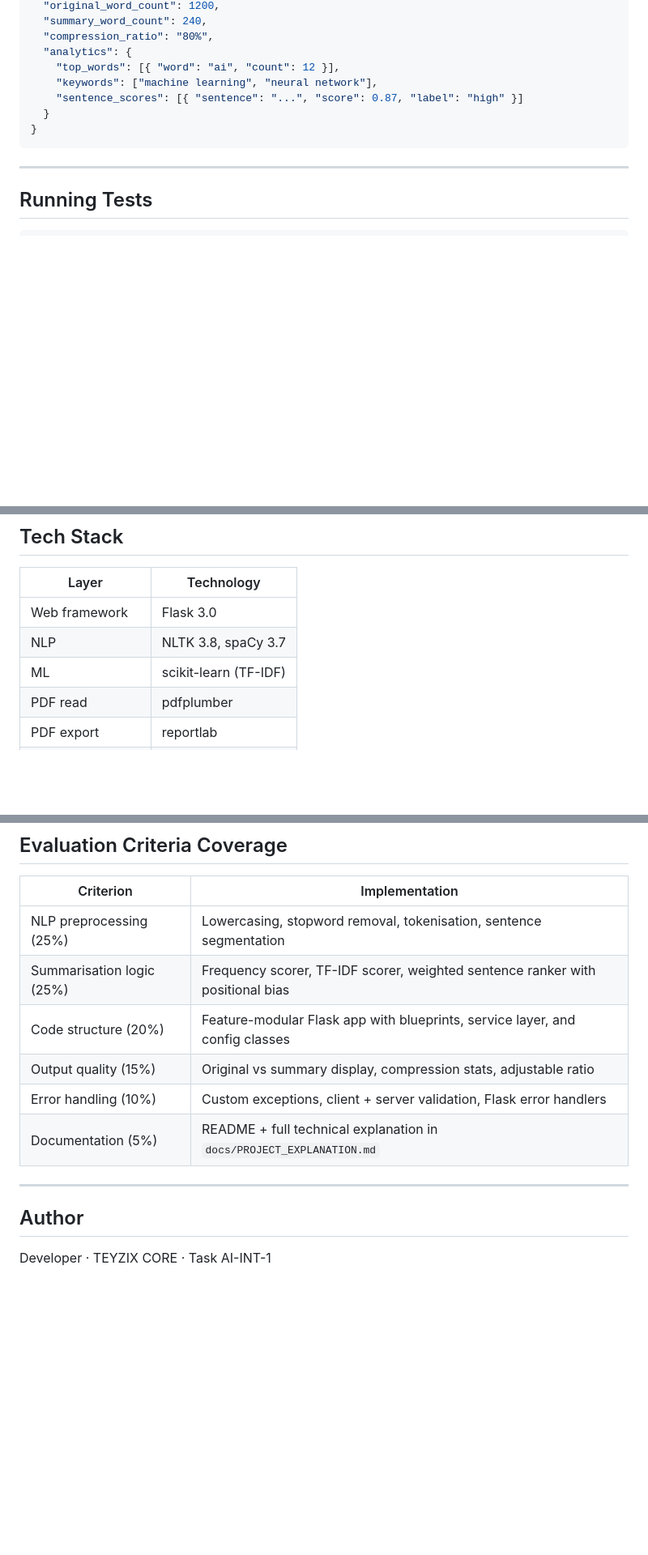
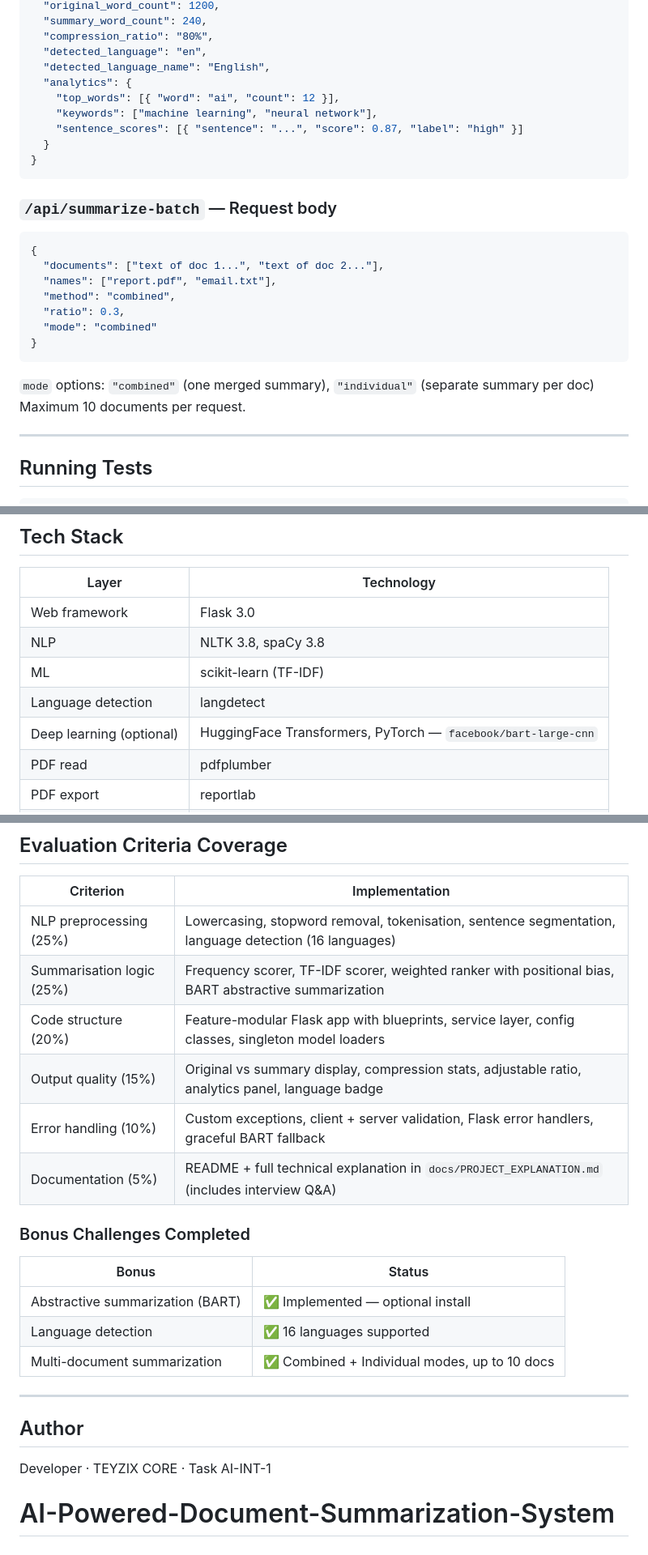
Before and after one commit to MuhammadMaheem/AI-Powered-Document-Summarization-System, a Markdown page: README.md, 3 parts joined by grey strips. Shown at 81% size. Rendered like a GitHub page; blank space fills up the shorter version.

````diff
--- a/README.md
+++ b/README.md
@@ -113,6 +133,8 @@ TEYZIX/
   "original_word_count": 1200,
   "summary_word_count": 240,
   "compression_ratio": "80%",
+  "detected_language": "en",
+  "detected_language_name": "English",
   "analytics": {
     "top_words": [{ "word": "ai", "count": 12 }],
     "keywords": ["machine learning", "neural network"],
@@ -120,6 +142,21 @@ TEYZIX/
   }
 }
 ```
+
+### `/api/summarize-batch` — Request body
+
+```json
+{
+  "documents": ["text of doc 1...", "text of doc 2..."],
+  "names": ["report.pdf", "email.txt"],
+  "method": "combined",
+  "ratio": 0.3,
+  "mode": "combined"
+}
+```
+
+`mode` options: `"combined"` (one merged summary), `"individual"` (separate summary per doc)
+Maximum 10 documents per request.
 
 ---
 
@@ -138,8 +175,10 @@ python -m pytest tests/ -v
 | Layer | Technology |
 |-------|------------|
 | Web framework | Flask 3.0 |
-| NLP | NLTK 3.8, spaCy 3.7 |
+| NLP | NLTK 3.8, spaCy 3.8 |
 | ML | scikit-learn (TF-IDF) |
+| Language detection | langdetect |
+| Deep learning (optional) | HuggingFace Transformers, PyTorch — `facebook/bart-large-cnn` |
 | PDF read | pdfplumber |
 | PDF export | reportlab |
 | Frontend | Vanilla JS, Chart.js |
@@ -160,15 +199,24 @@ gunicorn wsgi:app --workers 4 --bind 0.0.0.0:8000
 
 | Criterion | Implementation |
 |-----------|---------------|
-| NLP preprocessing (25%) | Lowercasing, stopword removal, tokenisation, sentence segmentation |
-| Summarisation logic (25%) | Frequency scorer, TF-IDF scorer, weighted sentence ranker with positional bias |
-| Code structure (20%) | Feature-modular Flask app with blueprints, service layer, and config classes |
-| Output quality (15%) | Original vs summary display, compression stats, adjustable ratio |
-| Error handling (10%) | Custom exceptions, client + server validation, Flask error handlers |
-| Documentation (5%) | README + full technical explanation in `docs/PROJECT_EXPLANATION.md` |
+| NLP preprocessing (25%) | Lowercasing, stopword removal, tokenisation, sentence segmentation, language detection (16 languages) |
+| Summarisation logic (25%) | Frequency scorer, TF-IDF scorer, weighted ranker with positional bias, BART abstractive summarization |
+| Code structure (20%) | Feature-modular Flask app with blueprints, service layer, config classes, singleton model loaders |
+| Output quality (15%) | Original vs summary display, compression stats, adjustable ratio, analytics panel, language badge |
+| Error handling (10%) | Custom exceptions, client + server validation, Flask error handlers, graceful BART fallback |
+| Documentation (5%) | README + full technical explanation in `docs/PROJECT_EXPLANATION.md` (includes interview Q&A) |
+
+### Bonus Challenges Completed
+
+| Bonus | Status |
+|-------|--------|
+| Abstractive summarization (BART) | ✅ Implemented — optional install |
+| Language detection | ✅ 16 languages supported |
+| Multi-document summarization | ✅ Combined + Individual modes, up to 10 docs |
 
 ---
 
 ## Author
 
 Developer · TEYZIX CORE · Task AI-INT-1
+# AI-Powered-Document-Summarization-System
````
Also changed, not shown: other parts of README.md (+27 -7 lines).
